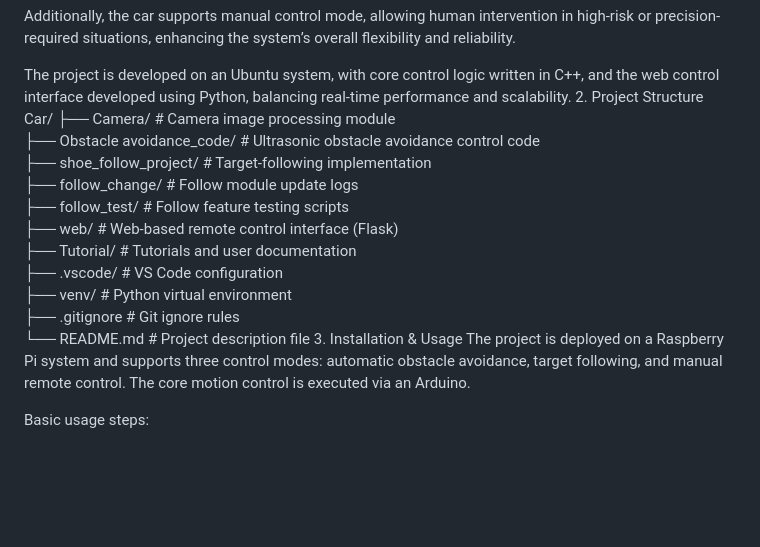
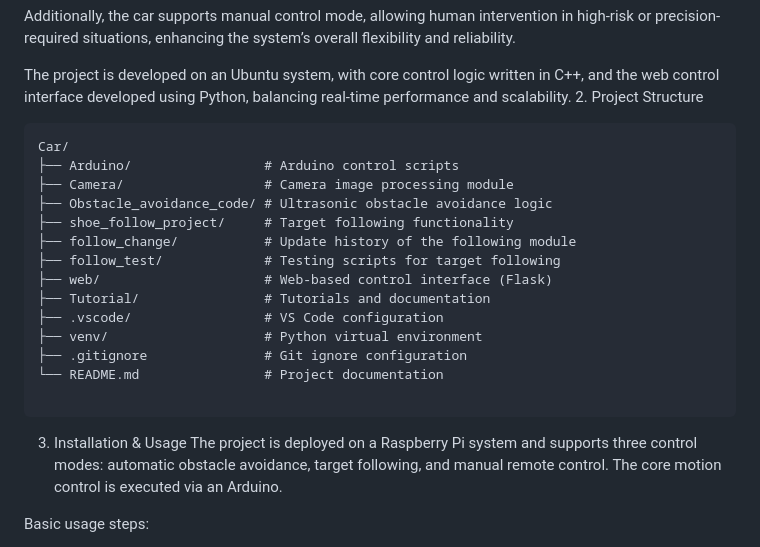
Before and after one commit to HEYE-0/Car, a Markdown page: README.md, the part around the change. Drawn GitHub-style; blank space fills up the shorter version.

````diff
--- a/README.md
+++ b/README.md
@@ -8,18 +8,24 @@ Additionally, the car supports manual control mode, allowing human intervention
 
 The project is developed on an Ubuntu system, with core control logic written in C++, and the web control interface developed using Python, balancing real-time performance and scalability.
 2. Project Structure
+
+```
 Car/
-├── Camera/                   # Camera image processing module
-├── Obstacle avoidance_code/ # Ultrasonic obstacle avoidance control code
-├── shoe_follow_project/     # Target-following implementation
-├── follow_change/           # Follow module update logs
-├── follow_test/             # Follow feature testing scripts
-├── web/                     # Web-based remote control interface (Flask)
-├── Tutorial/                # Tutorials and user documentation
+├── Arduino/                 # Arduino control scripts
+├── Camera/                  # Camera image processing module
+├── Obstacle_avoidance_code/ # Ultrasonic obstacle avoidance logic
+├── shoe_follow_project/     # Target following functionality
+├── follow_change/           # Update history of the following module
+├── follow_test/             # Testing scripts for target following
+├── web/                     # Web-based control interface (Flask)
+├── Tutorial/                # Tutorials and documentation
 ├── .vscode/                 # VS Code configuration
 ├── venv/                    # Python virtual environment
-├── .gitignore               # Git ignore rules
-└── README.md                # Project description file
+├── .gitignore               # Git ignore configuration
+└── README.md                # Project documentation
+
+```
+
 3. Installation & Usage
 The project is deployed on a Raspberry Pi system and supports three control modes: automatic obstacle avoidance, target following, and manual remote control. The core motion control is executed via an Arduino.
 
````
